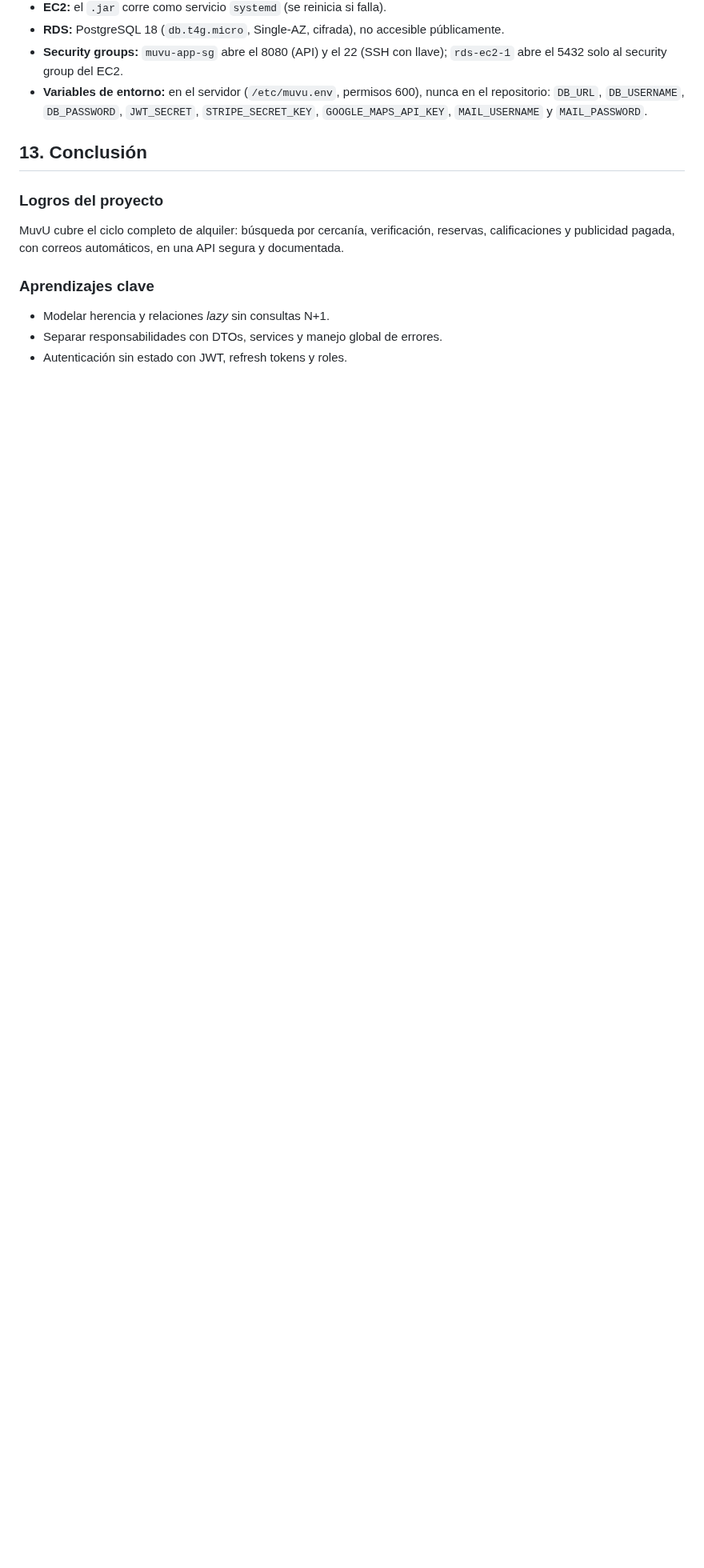
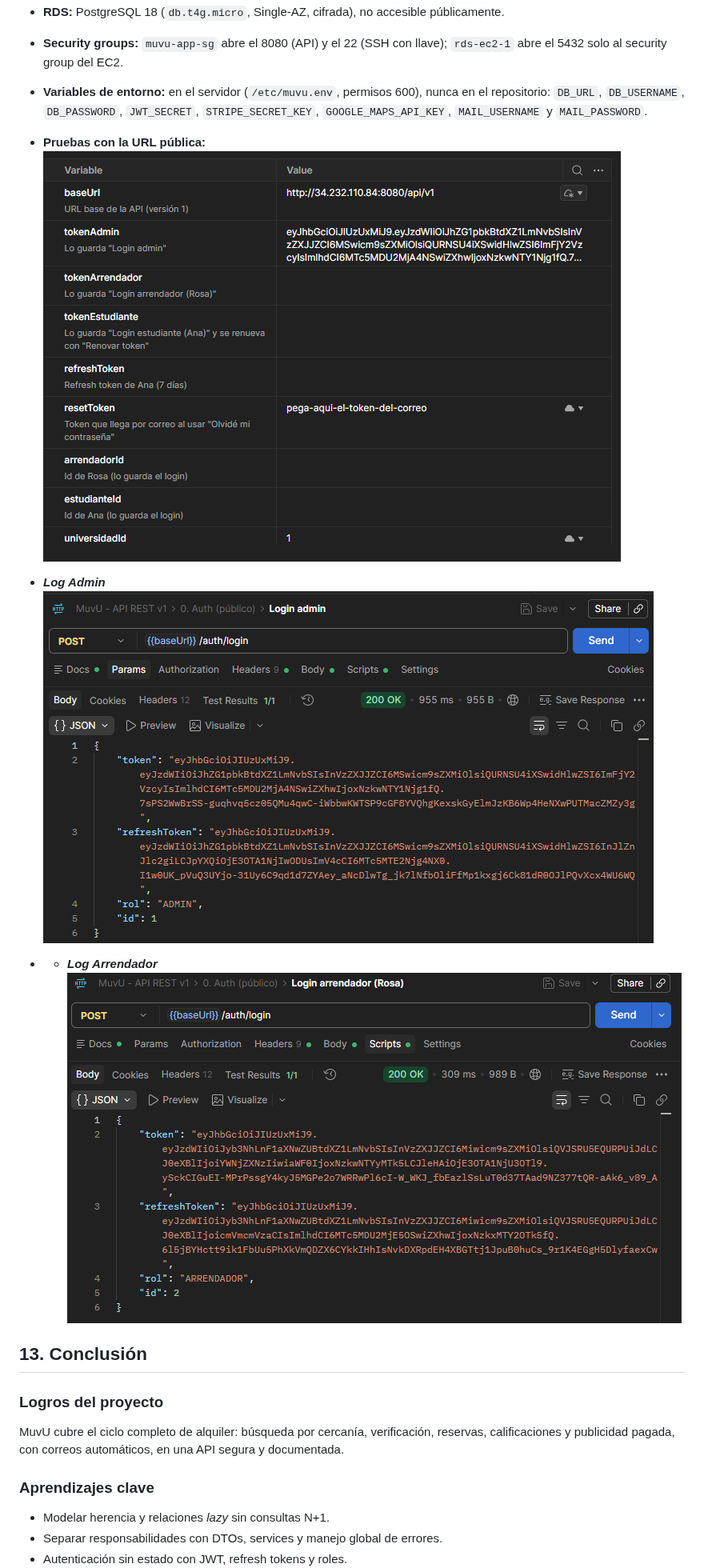
Before and after one commit to Eduardo-Vila-coder/MuvU, a Markdown page: README.md, the part around the change. Shown at 80% size. GitHub-like rendering; pictures changed too: Images/Log Admin.png (added), Images/Log arrendador.png (added), Images/Prueba en Postman con la URL del Deploy.png (added); blank space fills up the shorter version.

Commit message:
Evidencias del deploy
* feat: añadiendo evidencia del deploy

* fix: I forget that I rename it... sorry

```diff
--- a/README.md
+++ b/README.md
@@ -285,6 +285,13 @@ flowchart LR
 - **Security groups:** `muvu-app-sg` abre el 8080 (API) y el 22 (SSH con llave); `rds-ec2-1` abre el 5432 solo al security group del EC2.
 - **Variables de entorno:** en el servidor (`/etc/muvu.env`, permisos 600), nunca en el repositorio: `DB_URL`, `DB_USERNAME`, `DB_PASSWORD`, `JWT_SECRET`, `STRIPE_SECRET_KEY`, `GOOGLE_MAPS_API_KEY`, `MAIL_USERNAME` y `MAIL_PASSWORD`.
 
+- **Pruebas con la URL pública:**
+![Prueba en Postman con la URL del Deploy.png](Images/Prueba%20en%20Postman%20con%20la%20URL%20del%20Deploy.png)
+- _**Log Admin**_
+![Log Admin.png](Images/Log%20Admin.png)
+- - _**Log Arrendador**_
+![Log arrendador.png](Images/Log%20arrendador.png)
+
 ## 13. Conclusión
 
 ### Logros del proyecto
```
